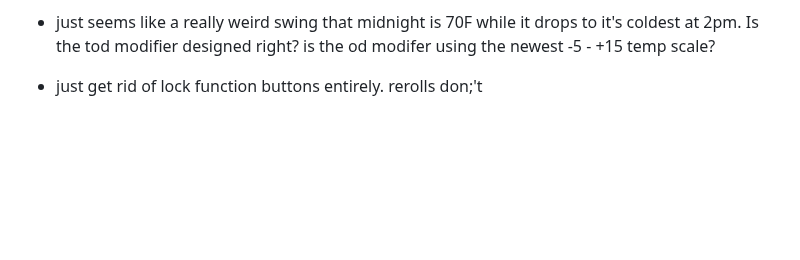
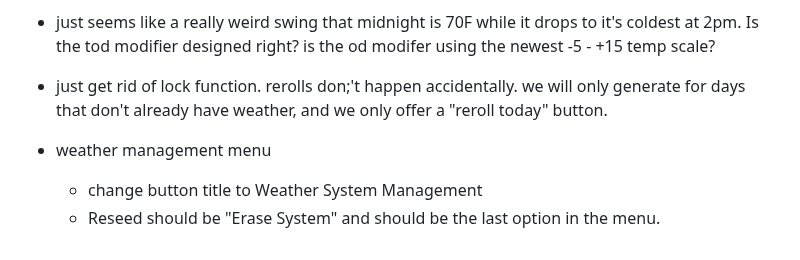
Before and after one commit to MCherry1/calendar, a Markdown page: 2026-03-26.md, the part around the change. GitHub-like rendering; blank space fills up the shorter version.

Commit message:
vault backup: 2026-03-26 12:27:13

```diff
--- a/2026-03-26.md
+++ b/2026-03-26.md
@@ -51,4 +51,7 @@ Bare day-only inputs like `!cal 14` or `!cal 1st` are not supported here.
 |🌧️<br><br>70F|🌧️<br><br>59F|🌧️<br><br>48F|🧊<br><br>42F|🌧️<br><br>51F|🌧️<br><br>50F|
 
 * just seems like a really weird swing that midnight is 70F while it drops to it's coldest at 2pm. Is the tod modifier designed right? is the od modifer using the newest -5 - +15 temp scale?
-* just get rid of lock function buttons entirely. rerolls don;'t
+* just get rid of lock function. rerolls don;'t happen accidentally. we will only generate for days that don't already have weather, and we only offer a "reroll today" button.
+* weather management menu
+	* change button title to Weather System Management
+	* Reseed should be "Erase System" and should be the last option in the menu.
```
